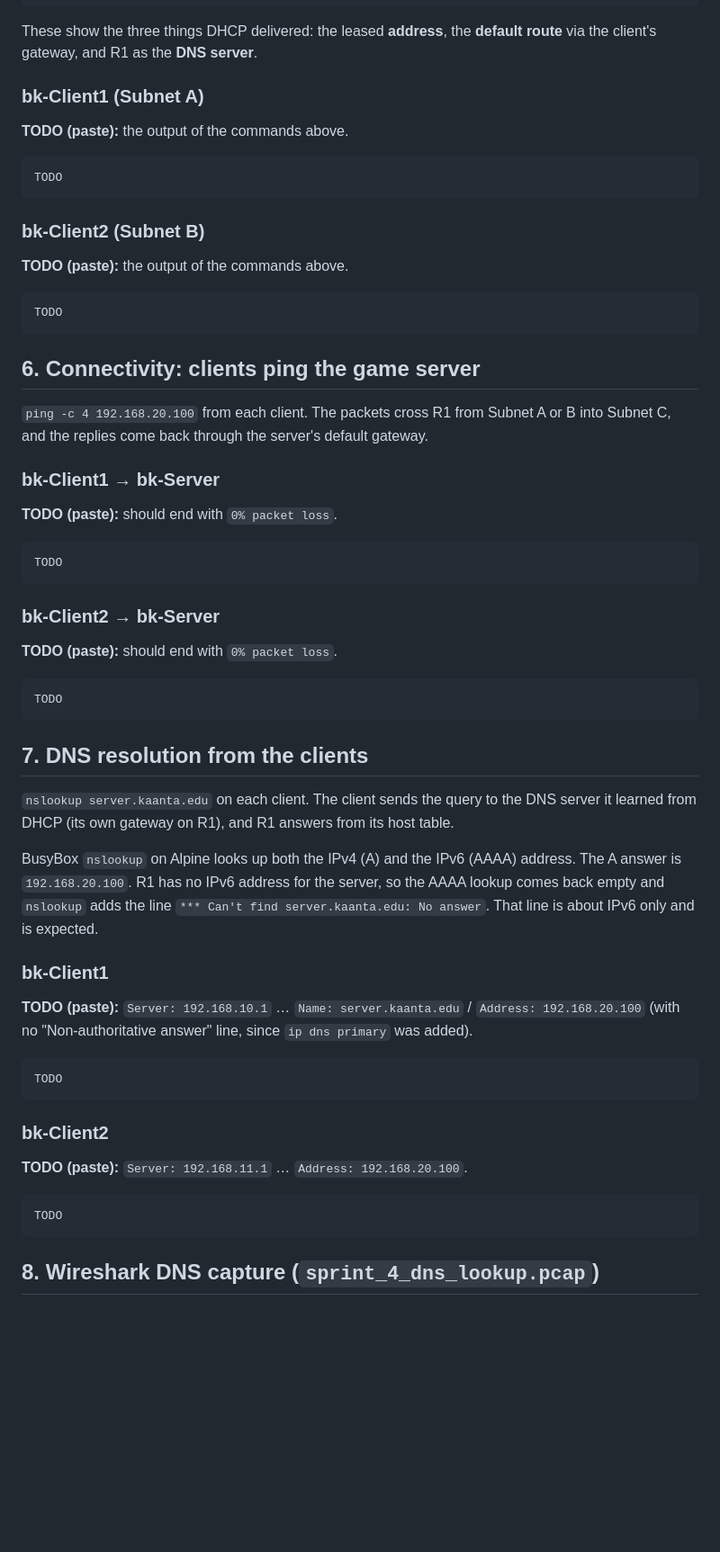
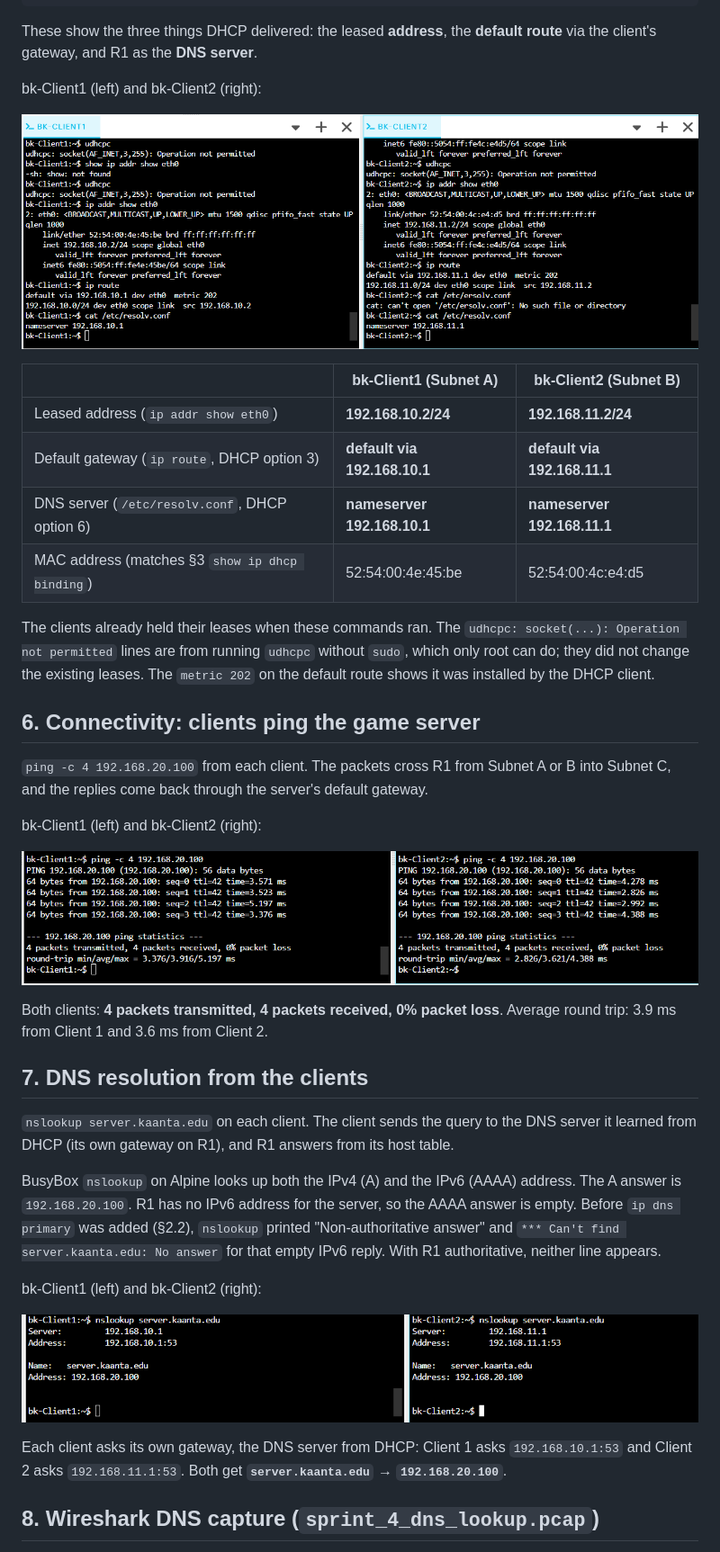
Before and after one commit to BodeKaanta/CS-457-Term-Project, a Markdown page: sprint_4_network_report.md, the part around one of its changes. Shown at 90% size. Rendered like a GitHub page; pictures changed too: docs/sprint_4/clients_dhcp.png (added), docs/sprint_4/clients_nslookup.png (added), docs/sprint_4/clients_ping.png (added); blank space fills up the shorter version.

````diff
--- a/sprint_4_network_report.md
+++ b/sprint_4_network_report.md
@@ -155,63 +151,40 @@ cat /etc/resolv.conf
 
 These show the three things DHCP delivered: the leased **address**, the **default route** via the client's gateway, and R1 as the **DNS server**.
 
-### bk-Client1 (Subnet A)
+bk-Client1 (left) and bk-Client2 (right):
 
-**TODO (paste):** the output of the commands above.
+![Client DHCP leases](docs/sprint_4/clients_dhcp.png)
 
-```text
-TODO
-```
+| | bk-Client1 (Subnet A) | bk-Client2 (Subnet B) |
+|---|---|---|
+| Leased address (`ip addr show eth0`) | **192.168.10.2/24** | **192.168.11.2/24** |
+| Default gateway (`ip route`, DHCP option 3) | **default via 192.168.10.1** | **default via 192.168.11.1** |
+| DNS server (`/etc/resolv.conf`, DHCP option 6) | **nameserver 192.168.10.1** | **nameserver 192.168.11.1** |
+| MAC address (matches §3 `show ip dhcp binding`) | 52:54:00:4e:45:be | 52:54:00:4c:e4:d5 |
 
-### bk-Client2 (Subnet B)
-
-**TODO (paste):** the output of the commands above.
-
-```text
-TODO
-```
+The clients already held their leases when these commands ran. The `udhcpc: socket(...): Operation not permitted` lines are from running `udhcpc` without `sudo`, which only root can do; they did not change the existing leases. The `metric 202` on the default route shows it was installed by the DHCP client.
 
 ## 6. Connectivity: clients ping the game server
 
 `ping -c 4 192.168.20.100` from each client. The packets cross R1 from Subnet A or B into Subnet C, and the replies come back through the server's default gateway.
 
-### bk-Client1 → bk-Server
+bk-Client1 (left) and bk-Client2 (right):
 
-**TODO (paste):** should end with `0% packet loss`.
+![Clients ping the game server](docs/sprint_4/clients_ping.png)
 
-```text
-TODO
-```
-
-### bk-Client2 → bk-Server
-
-**TODO (paste):** should end with `0% packet loss`.
-
-```text
-TODO
-```
+Both clients: **4 packets transmitted, 4 packets received, 0% packet loss**. Average round trip: 3.9 ms from Client 1 and 3.6 ms from Client 2.
 
 ## 7. DNS resolution from the clients
 
 `nslookup server.kaanta.edu` on each client. The client sends the query to the DNS server it learned from DHCP (its own gateway on R1), and R1 answers from its host table.
 
-BusyBox `nslookup` on Alpine looks up both the IPv4 (A) and the IPv6 (AAAA) address. The A answer is `192.168.20.100`. R1 has no IPv6 address for the server, so the AAAA lookup comes back empty and `nslookup` adds the line `*** Can't find server.kaanta.edu: No answer`. That line is about IPv6 only and is expected.
+BusyBox `nslookup` on Alpine looks up both the IPv4 (A) and the IPv6 (AAAA) address. The A answer is `192.168.20.100`. R1 has no IPv6 address for the server, so the AAAA answer is empty. Before `ip dns primary` was added (§2.2), `nslookup` printed "Non-authoritative answer" and `*** Can't find server.kaanta.edu: No answer` for that empty IPv6 reply. With R1 authoritative, neither line appears.
 
-### bk-Client1
+bk-Client1 (left) and bk-Client2 (right):
 
-**TODO (paste):** `Server: 192.168.10.1` … `Name: server.kaanta.edu` / `Address: 192.168.20.100` (with no "Non-authoritative answer" line, since `ip dns primary` was added).
+![nslookup on both clients](docs/sprint_4/clients_nslookup.png)
 
-```text
-TODO
-```
-
-### bk-Client2
-
-**TODO (paste):** `Server: 192.168.11.1` … `Address: 192.168.20.100`.
-
-```text
-TODO
-```
+Each client asks its own gateway, the DNS server from DHCP: Client 1 asks `192.168.10.1:53` and Client 2 asks `192.168.11.1:53`. Both get **`server.kaanta.edu` → `192.168.20.100`**.
 
 ## 8. Wireshark DNS capture (`sprint_4_dns_lookup.pcap`)
 
````
Also changed, not shown: other parts of sprint_4_network_report.md (+2 -6 lines), docs/sprint_4/README.md (+1 -1 lines), docs/sprint_4/r1_dhcp_binding.png (added).
